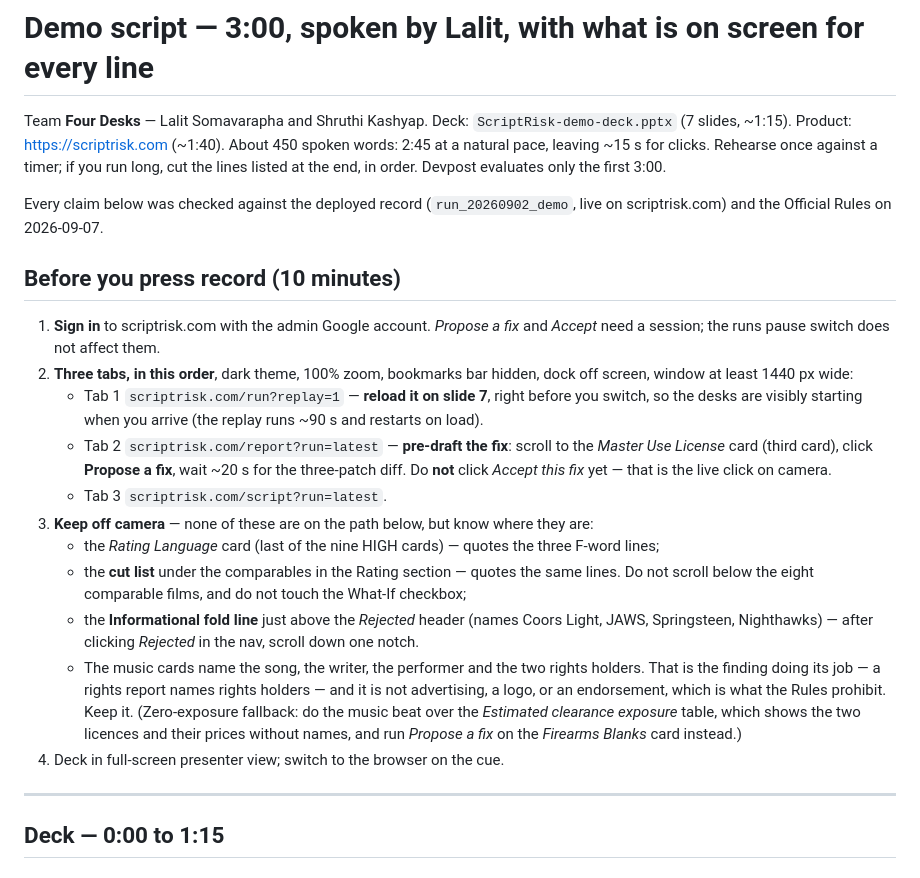
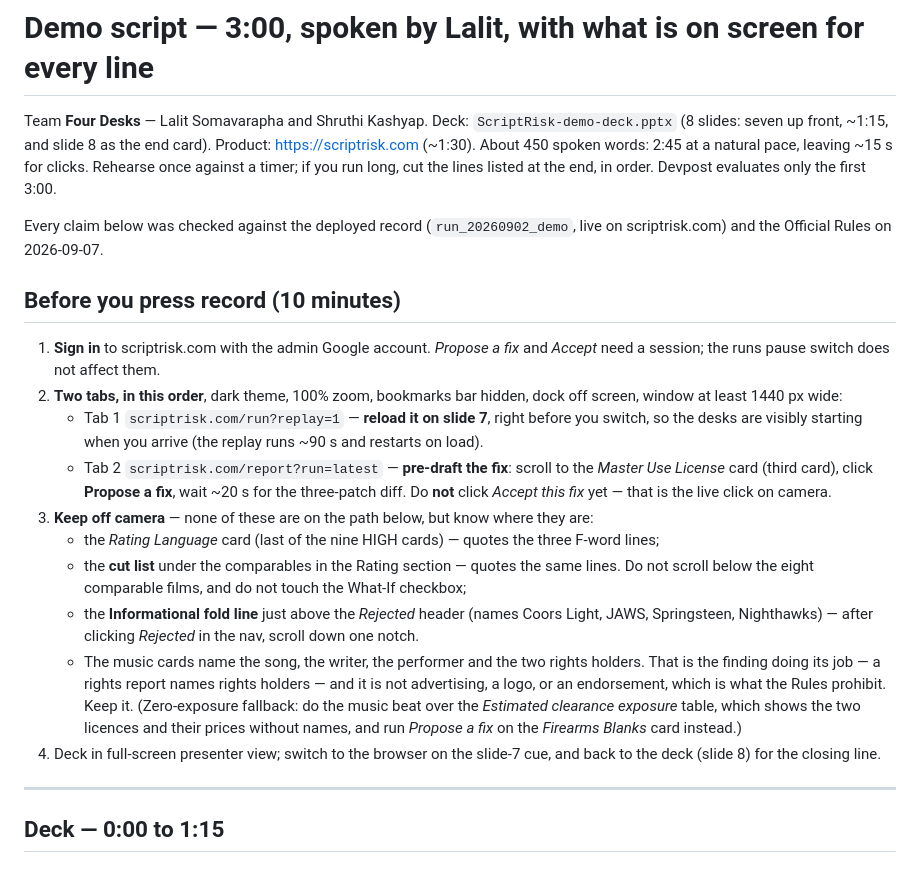
Before and after one commit to lalitlouis/greenlight, a Markdown page: docs/DEMO-SCRIPT.md, the part around one of its changes. Rendered like a GitHub page.

```diff
--- a/docs/DEMO-SCRIPT.md
+++ b/docs/DEMO-SCRIPT.md
@@ -1,7 +1,7 @@
 # Demo script — 3:00, spoken by Lalit, with what is on screen for every line
 
 Team **Four Desks** — Lalit Somavarapha and Shruthi Kashyap. Deck: `ScriptRisk-demo-deck.pptx`
-(7 slides, ~1:15). Product: https://scriptrisk.com (~1:40). About 450 spoken words: 2:45 at a
+(8 slides: seven up front, ~1:15, and slide 8 as the end card). Product: https://scriptrisk.com (~1:30). About 450 spoken words: 2:45 at a
 natural pace, leaving ~15 s for clicks. Rehearse once against a timer; if you run long, cut the
 lines listed at the end, in order. Devpost evaluates only the first 3:00.
 
@@ -12,14 +12,13 @@ scriptrisk.com) and the Official Rules on 2026-09-07.
 
 1. **Sign in** to scriptrisk.com with the admin Google account. *Propose a fix* and *Accept* need
    a session; the runs pause switch does not affect them.
-2. **Three tabs, in this order**, dark theme, 100% zoom, bookmarks bar hidden, dock off screen,
+2. **Two tabs, in this order**, dark theme, 100% zoom, bookmarks bar hidden, dock off screen,
    window at least 1440 px wide:
    - Tab 1 `scriptrisk.com/run?replay=1` — **reload it on slide 7**, right before you switch, so
      the desks are visibly starting when you arrive (the replay runs ~90 s and restarts on load).
    - Tab 2 `scriptrisk.com/report?run=latest` — **pre-draft the fix**: scroll to the *Master Use
      License* card (third card), click **Propose a fix**, wait ~20 s for the three-patch diff.
      Do **not** click *Accept this fix* yet — that is the live click on camera.
-   - Tab 3 `scriptrisk.com/script?run=latest`.
 3. **Keep off camera** — none of these are on the path below, but know where they are:
    - the *Rating Language* card (last of the nine HIGH cards) — quotes the three F-word lines;
    - the **cut list** under the comparables in the Rating section — quotes the same lines. Do not
@@ -31,7 +30,8 @@ scriptrisk.com) and the Official Rules on 2026-09-07.
      a logo, or an endorsement, which is what the Rules prohibit. Keep it. (Zero-exposure fallback:
      do the music beat over the *Estimated clearance exposure* table, which shows the two licences
      and their prices without names, and run *Propose a fix* on the *Firearms Blanks* card instead.)
-4. Deck in full-screen presenter view; switch to the browser on the cue.
+4. Deck in full-screen presenter view; switch to the browser on the slide-7 cue, and back to the
+   deck (slide 8) for the closing line.
 
 ---
 
```
Also changed, not shown: other parts of docs/DEMO-SCRIPT.md (+19 -18 lines).
